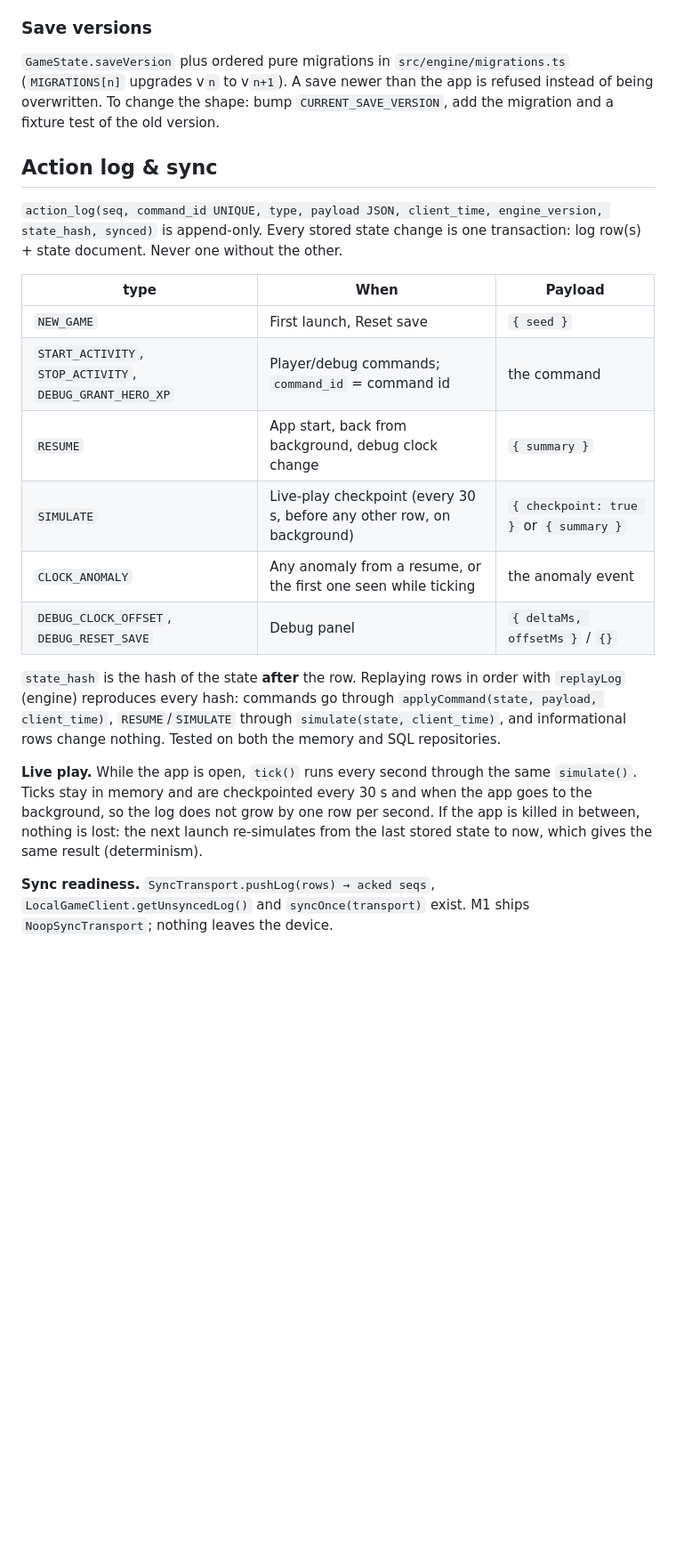
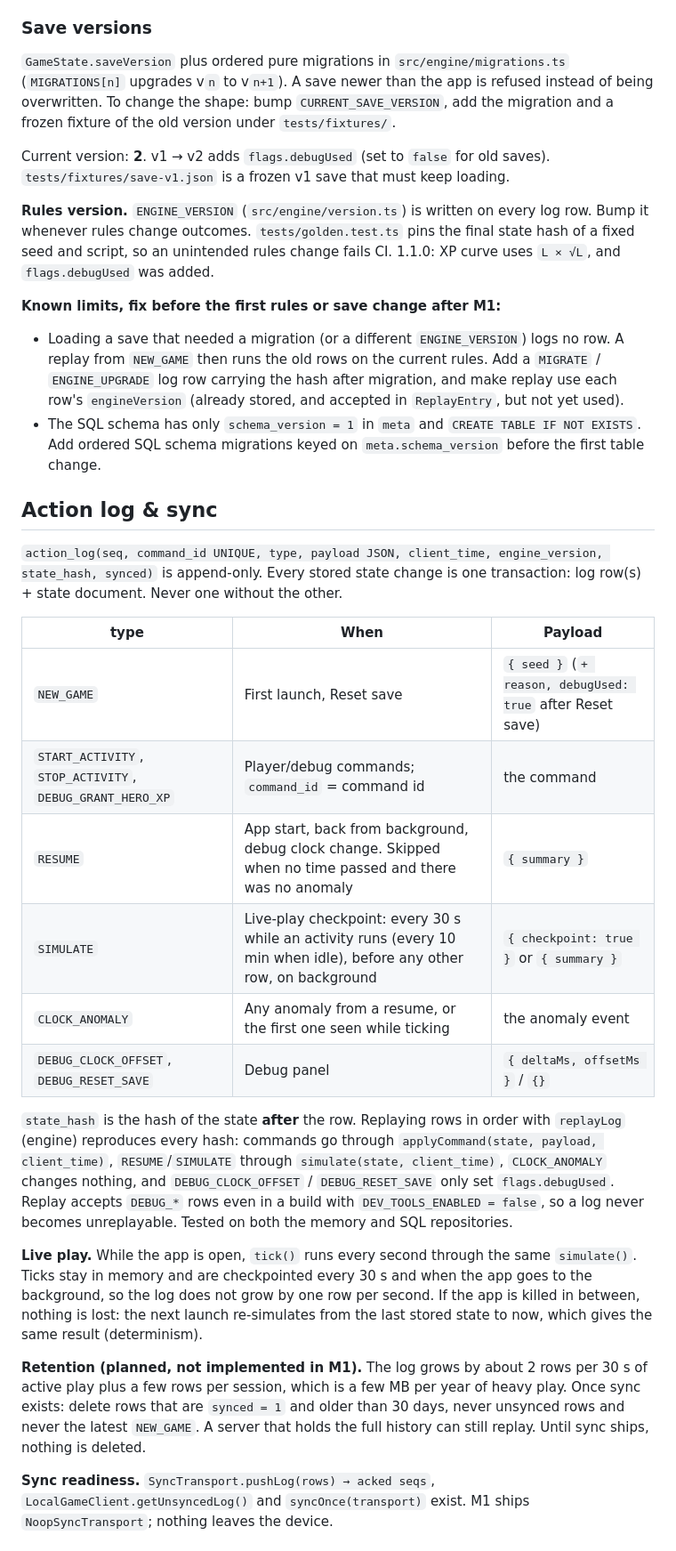
Before and after one commit to LMathielo/idle-game, a Markdown page: docs/ENGINE.md, the part around one of its changes. Shown at 89% size. GitHub-like rendering; blank space fills up the shorter version.

Commit message:
Docs: away threshold, debugUsed, retention, known limits
Co-Authored-By: Claude Opus 5.5 <noreply@anthropic.com>
Claude-Session: https://claude.ai/code/session_01WBDAb1yxiwLchbtm7vsUAm

```diff
--- a/docs/ENGINE.md
+++ b/docs/ENGINE.md
@@ -107,7 +108,15 @@ The repository talks to a small `SqlDatabase` interface. The app passes `expo-sq
 
 ### Save versions
 
-`GameState.saveVersion` plus ordered pure migrations in `src/engine/migrations.ts` (`MIGRATIONS[n]` upgrades v`n` to v`n+1`). A save newer than the app is refused instead of being overwritten. To change the shape: bump `CURRENT_SAVE_VERSION`, add the migration and a fixture test of the old version.
+`GameState.saveVersion` plus ordered pure migrations in `src/engine/migrations.ts` (`MIGRATIONS[n]` upgrades v`n` to v`n+1`). A save newer than the app is refused instead of being overwritten. To change the shape: bump `CURRENT_SAVE_VERSION`, add the migration and a frozen fixture of the old version under `tests/fixtures/`.
+
+Current version: **2**. v1 → v2 adds `flags.debugUsed` (set to `false` for old saves). `tests/fixtures/save-v1.json` is a frozen v1 save that must keep loading.
+
+**Rules version.** `ENGINE_VERSION` (`src/engine/version.ts`) is written on every log row. Bump it whenever rules change outcomes. `tests/golden.test.ts` pins the final state hash of a fixed seed and script, so an unintended rules change fails CI. 1.1.0: XP curve uses `L × √L`, and `flags.debugUsed` was added.
+
+**Known limits, fix before the first rules or save change after M1:**
+- Loading a save that needed a migration (or a different `ENGINE_VERSION`) logs no row. A replay from `NEW_GAME` then runs the old rows on the current rules. Add a `MIGRATE` / `ENGINE_UPGRADE` log row carrying the hash after migration, and make replay use each row's `engineVersion` (already stored, and accepted in `ReplayEntry`, but not yet used).
+- The SQL schema has only `schema_version = 1` in `meta` and `CREATE TABLE IF NOT EXISTS`. Add ordered SQL schema migrations keyed on `meta.schema_version` before the first table change.
 
 ## Action log & sync
 
@@ -115,15 +124,17 @@ The repository talks to a small `SqlDatabase` interface. The app passes `expo-sq
 
 | type | When | Payload |
 | --- | --- | --- |
-| `NEW_GAME` | First launch, Reset save | `{ seed }` |
+| `NEW_GAME` | First launch, Reset save | `{ seed }` (`+ reason, debugUsed: true` after Reset save) |
 | `START_ACTIVITY`, `STOP_ACTIVITY`, `DEBUG_GRANT_HERO_XP` | Player/debug commands; `command_id` = command id | the command |
-| `RESUME` | App start, back from background, debug clock change | `{ summary }` |
-| `SIMULATE` | Live-play checkpoint (every 30 s, before any other row, on background) | `{ checkpoint: true }` or `{ summary }` |
+| `RESUME` | App start, back from background, debug clock change. Skipped when no time passed and there was no anomaly | `{ summary }` |
+| `SIMULATE` | Live-play checkpoint: every 30 s while an activity runs (every 10 min when idle), before any other row, on background | `{ checkpoint: true }` or `{ summary }` |
 | `CLOCK_ANOMALY` | Any anomaly from a resume, or the first one seen while ticking | the anomaly event |
 | `DEBUG_CLOCK_OFFSET`, `DEBUG_RESET_SAVE` | Debug panel | `{ deltaMs, offsetMs }` / `{}` |
 
-`state_hash` is the hash of the state **after** the row. Replaying rows in order with `replayLog` (engine) reproduces every hash: commands go through `applyCommand(state, payload, client_time)`, `RESUME`/`SIMULATE` through `simulate(state, client_time)`, and informational rows change nothing. Tested on both the memory and SQL repositories.
+`state_hash` is the hash of the state **after** the row. Replaying rows in order with `replayLog` (engine) reproduces every hash: commands go through `applyCommand(state, payload, client_time)`, `RESUME`/`SIMULATE` through `simulate(state, client_time)`, `CLOCK_ANOMALY` changes nothing, and `DEBUG_CLOCK_OFFSET` / `DEBUG_RESET_SAVE` only set `flags.debugUsed`. Replay accepts `DEBUG_*` rows even in a build with `DEV_TOOLS_ENABLED = false`, so a log never becomes unreplayable. Tested on both the memory and SQL repositories.
 
 **Live play.** While the app is open, `tick()` runs every second through the same `simulate()`. Ticks stay in memory and are checkpointed every 30 s and when the app goes to the background, so the log does not grow by one row per second. If the app is killed in between, nothing is lost: the next launch re-simulates from the last stored state to now, which gives the same result (determinism).
 
+**Retention (planned, not implemented in M1).** The log grows by about 2 rows per 30 s of active play plus a few rows per session, which is a few MB per year of heavy play. Once sync exists: delete rows that are `synced = 1` and older than 30 days, never unsynced rows and never the latest `NEW_GAME`. A server that holds the full history can still replay. Until sync ships, nothing is deleted.
+
 **Sync readiness.** `SyncTransport.pushLog(rows) → acked seqs`, `LocalGameClient.getUnsyncedLog()` and `syncOnce(transport)` exist. M1 ships `NoopSyncTransport`; nothing leaves the device.
```
Also changed, not shown: other parts of docs/ENGINE.md (+8 -3 lines), AGENTS.md (+1 -1 lines), docs/PRODUCT.md (+5 -0 lines).
